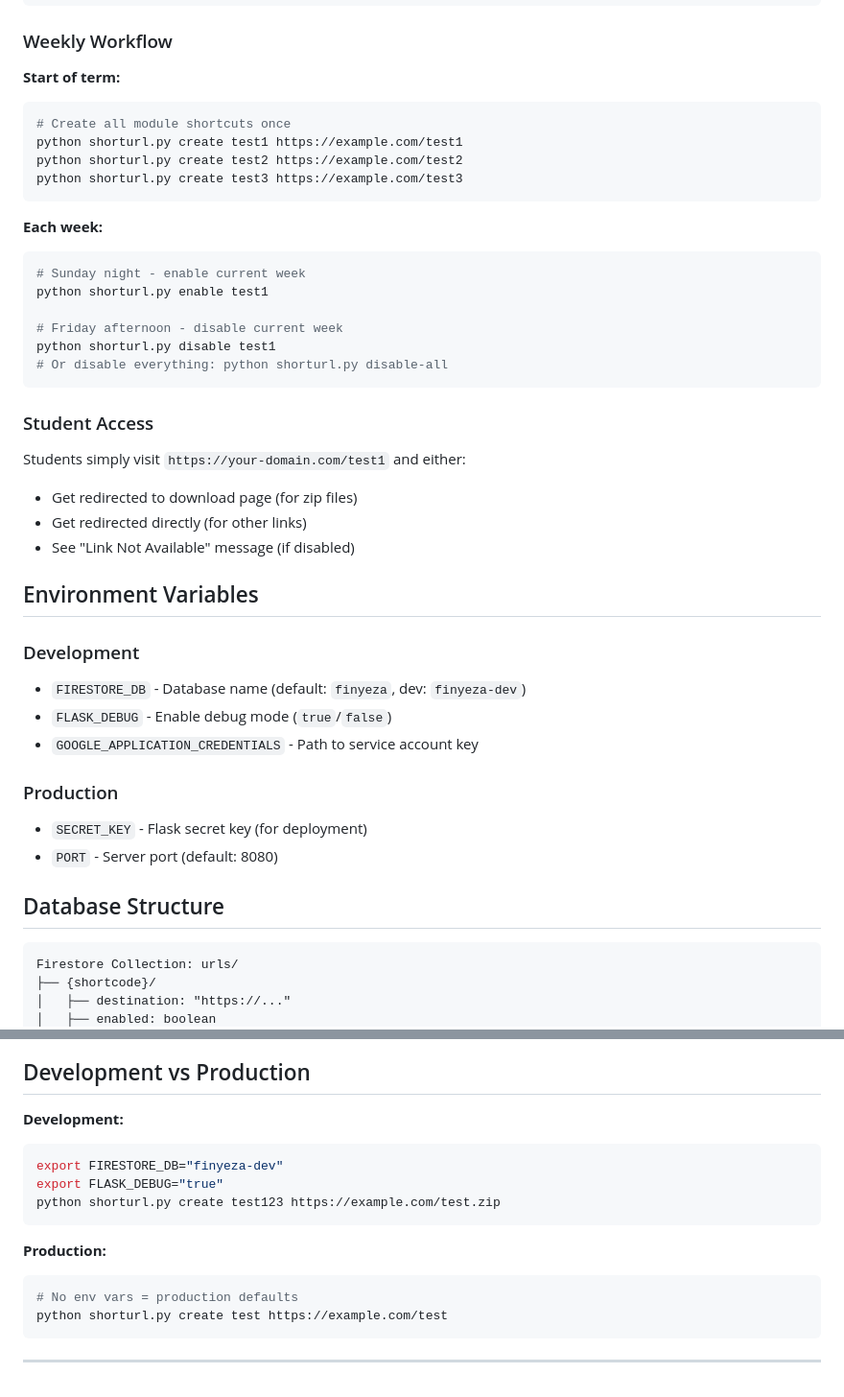
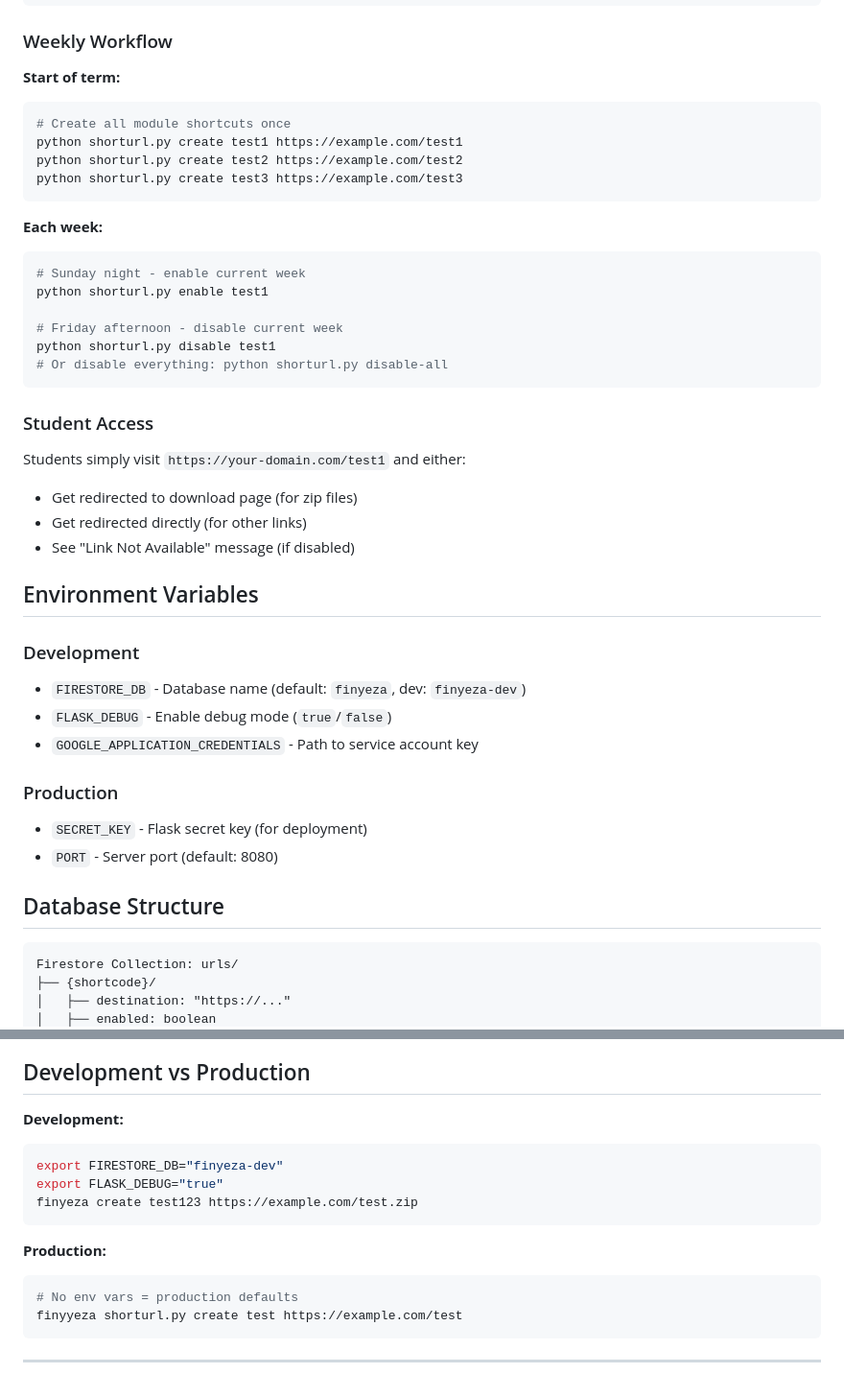
Before and after one commit to ingwaneorg/finyeza, a Markdown page: README.md, 2 parts joined by grey strips. Shown at 96% size. Rendered like a GitHub page.

Commit message:
change formatting

````diff
--- a/README.md
+++ b/README.md
@@ -92,6 +98,7 @@ python shorturl.py disable-all
 ### Weekly Workflow
 
 **Start of term:**
+
 ```bash
 # Create all module shortcuts once
 python shorturl.py create test1 https://example.com/test1
@@ -100,6 +107,7 @@ python shorturl.py create test3 https://example.com/test3
 ```
 
 **Each week:**
+
 ```bash
 # Sunday night - enable current week
 python shorturl.py enable test1
@@ -110,7 +118,9 @@ python shorturl.py disable test1
 ```
 
 ### Student Access
+
 Students simply visit `https://your-domain.com/test1` and either:
+
 - Get redirected to download page (for zip files)
 - Get redirected directly (for other links)
 - See "Link Not Available" message (if disabled)
@@ -118,17 +128,19 @@ Students simply visit `https://your-domain.com/test1` and either:
 ## Environment Variables
 
 ### Development
+
 - `FIRESTORE_DB` - Database name (default: `finyeza`, dev: `finyeza-dev`)
 - `FLASK_DEBUG` - Enable debug mode (`true`/`false`)
 - `GOOGLE_APPLICATION_CREDENTIALS` - Path to service account key
 
 ### Production
+
 - `SECRET_KEY` - Flask secret key (for deployment)
 - `PORT` - Server port (default: 8080)
 
 ## Database Structure
 
-```
+```none
 Firestore Collection: urls/
 ├── {shortcode}/
 │   ├── destination: "https://..."
@@ -171,16 +183,18 @@ Simple and efficient - no complex subcollections or detailed tracking.
 ## Development vs Production
 
 **Development:**
+
 ```bash
 export FIRESTORE_DB="finyeza-dev"
 export FLASK_DEBUG="true"
-python shorturl.py create test123 https://example.com/test.zip
+finyeza create test123 https://example.com/test.zip
 ```
 
 **Production:**
+
 ```bash
 # No env vars = production defaults
-python shorturl.py create test https://example.com/test
+finyyeza shorturl.py create test https://example.com/test
 ```
 
 ---
````
Also changed, not shown: other parts of README.md (+6 -0 lines).
